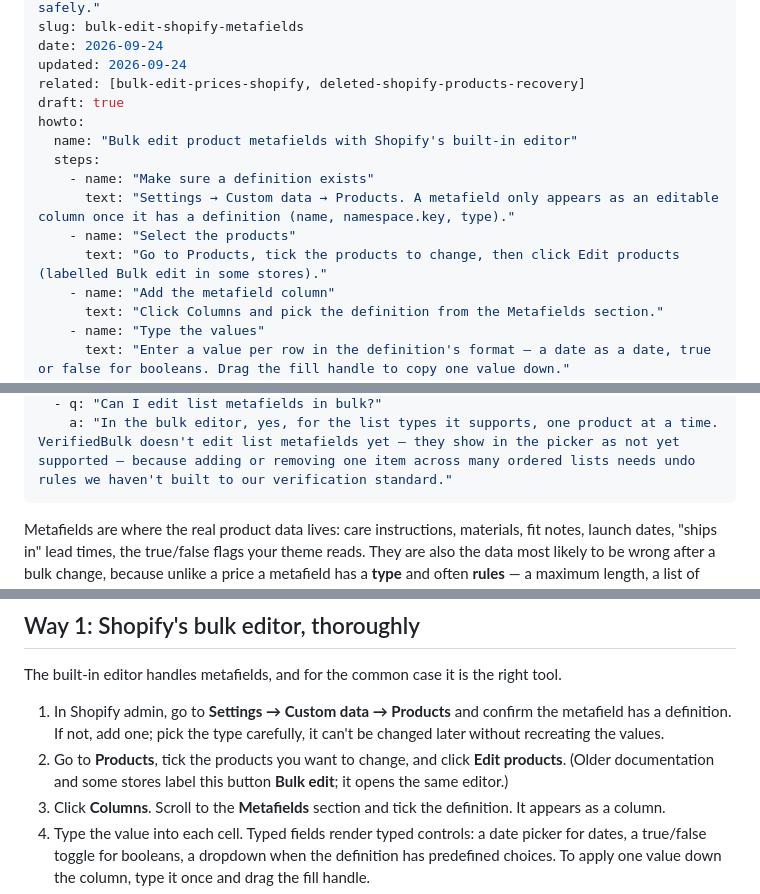
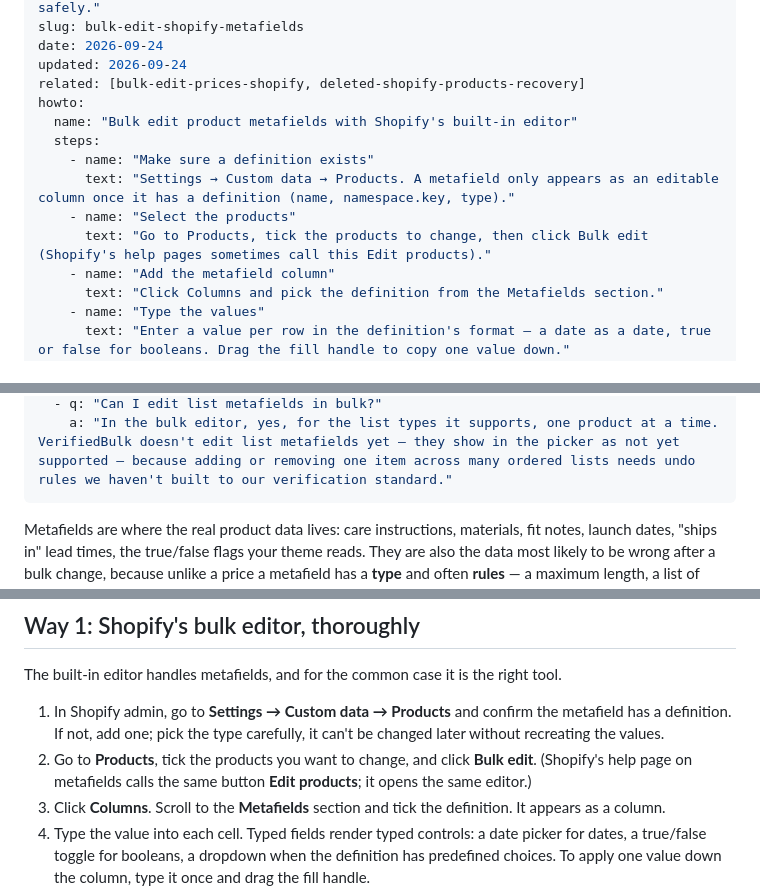
Before and after one commit to EricFiorani/verifiedbulk-site, a Markdown page: guides/bulk-edit-shopify-metafields/index.md, 3 parts joined by grey strips. GitHub-like rendering.

```diff
--- a/guides/bulk-edit-shopify-metafields/index.md
+++ b/guides/bulk-edit-shopify-metafields/index.md
@@ -6,14 +6,13 @@ slug: bulk-edit-shopify-metafields
 date: 2026-09-24
 updated: 2026-09-24
 related: [bulk-edit-prices-shopify, deleted-shopify-products-recovery]
-draft: true
 howto:
   name: "Bulk edit product metafields with Shopify's built-in editor"
   steps:
     - name: "Make sure a definition exists"
       text: "Settings → Custom data → Products. A metafield only appears as an editable column once it has a definition (name, namespace.key, type)."
     - name: "Select the products"
-      text: "Go to Products, tick the products to change, then click Edit products (labelled Bulk edit in some stores)."
+      text: "Go to Products, tick the products to change, then click Bulk edit (Shopify's help pages sometimes call this Edit products)."
     - name: "Add the metafield column"
       text: "Click Columns and pick the definition from the Metafields section."
     - name: "Type the values"
@@ -34,8 +33,8 @@ faq:
 ---
 
 <!-- Verified 2026-09-24 against:
-     https://help.shopify.com/en/manual/custom-data/metafields/bulk-edit-metafields (Products → Edit products → Columns → Metafields section; products, variants, collections, customers; Edge URL-length caveat)
-     https://help.shopify.com/en/manual/shopify-admin/productivity-tools/bulk-editing (Bulk edit, Columns, Save, fill handle — the general page uses the older "Bulk edit" label; confirm the current label in your admin)
+     https://help.shopify.com/en/manual/custom-data/metafields/bulk-edit-metafields (Products → "Edit products" → Columns → Metafields section; products, variants, collections, customers; Edge URL-length caveat)
+     https://help.shopify.com/en/manual/shopify-admin/productivity-tools/bulk-editing (Bulk edit, Columns, Save, fill handle). Dev-store check 2026-09-24: the Products bulk action reads "Bulk edit" — that is the label used in copy.
      https://help.shopify.com/en/manual/products/import-export/using-csv (product metafield columns appear as "NAME (product.metafields.namespace.key)" once a definition exists; variant metafields not supported in the product CSV; blank non-required column overwrites as blank)
      https://help.shopify.com/en/manual/products/import-export/import-products (Overwrite products with matching handles; imports can't be canceled)
      https://shopify.dev/docs/apps/build/metafields/metafield-limits (64 KB per text value; lists max 128 items)
@@ -55,7 +54,7 @@ Two facts that shape everything below: a metafield either exists on a product wi
 The built-in editor handles metafields, and for the common case it is the right tool.
 
 1. In Shopify admin, go to **Settings → Custom data → Products** and confirm the metafield has a definition. If not, add one; pick the type carefully, it can't be changed later without recreating the values.
-2. Go to **Products**, tick the products you want to change, and click **Edit products**. (Older documentation and some stores label this button **Bulk edit**; it opens the same editor.)
+2. Go to **Products**, tick the products you want to change, and click **Bulk edit**. (Shopify's help page on metafields calls the same button **Edit products**; it opens the same editor.)
 3. Click **Columns**. Scroll to the **Metafields** section and tick the definition. It appears as a column.
 4. Type the value into each cell. Typed fields render typed controls: a date picker for dates, a true/false toggle for booleans, a dropdown when the definition has predefined choices. To apply one value down the column, type it once and drag the fill handle.
 5. Click **Save**. Invalid values are flagged and nothing saves until they're fixed.
```
Also changed, not shown: guides/TOPICS.md (+2 -2 lines), guides/bulk-edit-prices-shopify/index.md (+3 -3 lines).
